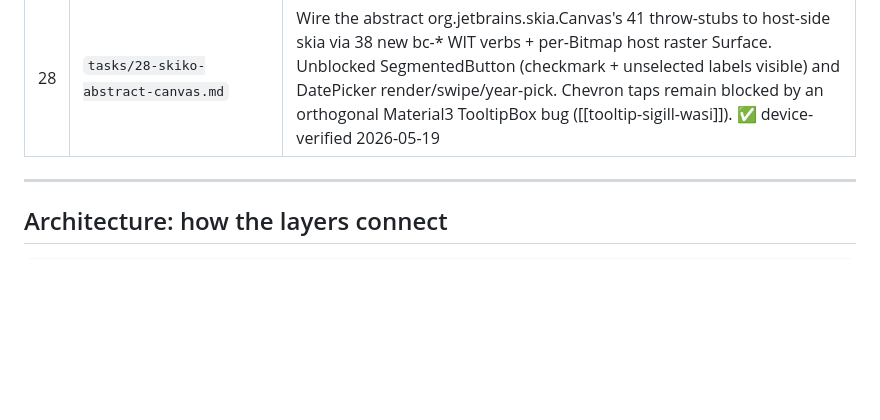
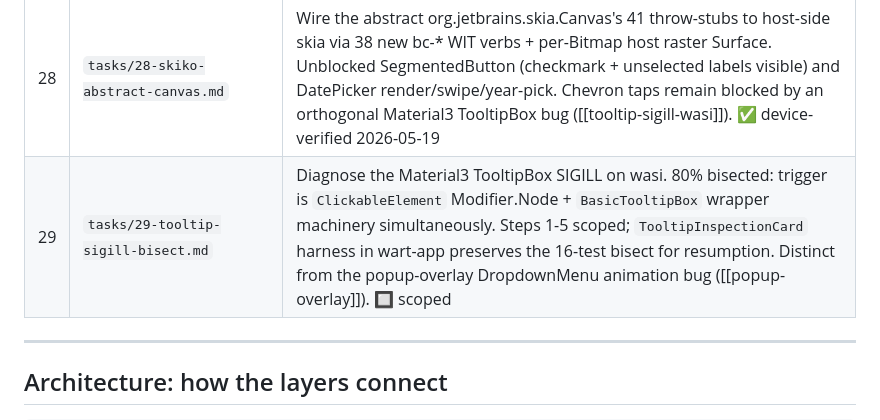
Before and after one commit to harryzz/wandr, a Markdown page: CLAUDE.md, the part around the change. Rendered like a GitHub page; blank space fills up the shorter version.

```diff
--- a/CLAUDE.md
+++ b/CLAUDE.md
@@ -235,6 +235,7 @@ boundary from `post-art-roadmap.md` §3.
 | 26 | `tasks/26-store-worker-thread.md` | Move wasmtime Store to a worker thread to avoid ANR from long Store::gc cascades. Implemented end-to-end + device-tested; eliminated ANR but introduced worse input-lag accumulation (5-6 s after minutes). Reverted as net regression — ❌ attempted+reverted |
 | 27 | `tasks/27-skiko-image-shader-gaps.md` | Implement the WIT-shaped skiko stubs: Image.makeFromEncoded, Shader.makeSweepGradient, Image.makeShader, Shader.makeBlend, Gradient-object overloads — ✅ device-verified 2026-05-18. Bitmap.makeShader deferred (no host-side Bitmap state) |
 | 28 | `tasks/28-skiko-abstract-canvas.md` | Wire the abstract org.jetbrains.skia.Canvas's 41 throw-stubs to host-side skia via 38 new bc-* WIT verbs + per-Bitmap host raster Surface. Unblocked SegmentedButton (checkmark + unselected labels visible) and DatePicker render/swipe/year-pick. Chevron taps remain blocked by an orthogonal Material3 TooltipBox bug ([[tooltip-sigill-wasi]]). ✅ device-verified 2026-05-19 |
+| 29 | `tasks/29-tooltip-sigill-bisect.md` | Diagnose the Material3 TooltipBox SIGILL on wasi. 80% bisected: trigger is `ClickableElement` Modifier.Node + `BasicTooltipBox` wrapper machinery simultaneously. Steps 1-5 scoped; `TooltipInspectionCard` harness in wart-app preserves the 16-test bisect for resumption. Distinct from the popup-overlay DropdownMenu animation bug ([[popup-overlay]]). 🔲 scoped |
 
 ---
 
```
Also changed, not shown: tasks/29-tooltip-sigill-bisect.md (added, +303 -0 lines).
